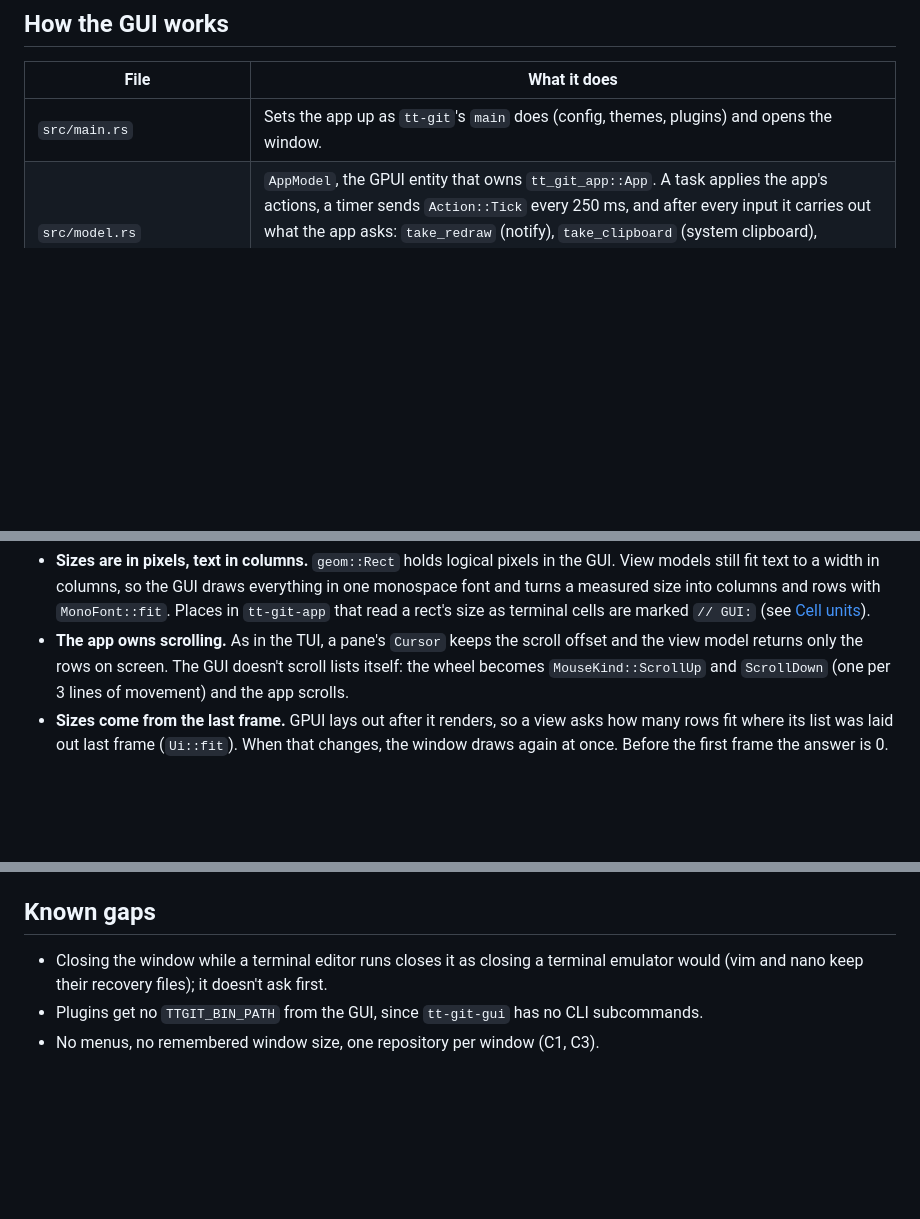
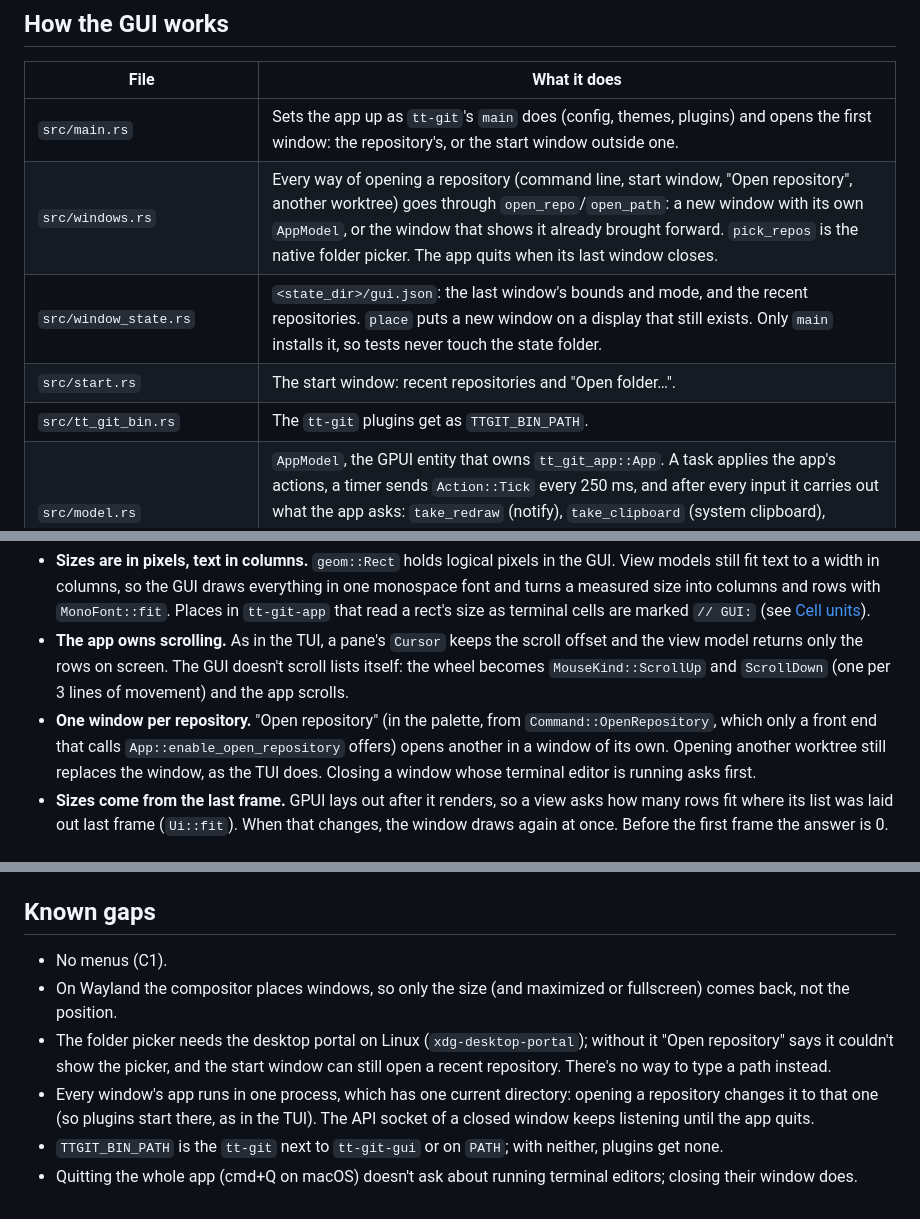
Before and after one commit to ThirtyTech/tt-git, a Markdown page: docs/gui.md, 3 parts joined by grey strips. Rendered like a GitHub page; blank space fills up the shorter version.

Commit message:
docs(gui): Describe repository windows, the start window and what's remembered
Co-Authored-By: Claude Opus 5.5 <noreply@anthropic.com>

```diff
--- a/docs/gui.md
+++ b/docs/gui.md
@@ -15,7 +15,11 @@ here: `CARGO_TARGET_DIR=target/agent` on every cargo command, your own
 
 | File | What it does |
 |---|---|
-| `src/main.rs` | Sets the app up as `tt-git`'s `main` does (config, themes, plugins) and opens the window. |
+| `src/main.rs` | Sets the app up as `tt-git`'s `main` does (config, themes, plugins) and opens the first window: the repository's, or the start window outside one. |
+| `src/windows.rs` | Every way of opening a repository (command line, start window, "Open repository", another worktree) goes through `open_repo`/`open_path`: a new window with its own `AppModel`, or the window that shows it already brought forward. `pick_repos` is the native folder picker. The app quits when its last window closes. |
+| `src/window_state.rs` | `<state_dir>/gui.json`: the last window's bounds and mode, and the recent repositories. `place` puts a new window on a display that still exists. Only `main` installs it, so tests never touch the state folder. |
+| `src/start.rs` | The start window: recent repositories and "Open folder…". |
+| `src/tt_git_bin.rs` | The `tt-git` plugins get as `TTGIT_BIN_PATH`. |
 | `src/model.rs` | `AppModel`, the GPUI entity that owns `tt_git_app::App`. A task applies the app's actions, a timer sends `Action::Tick` every 250 ms, and after every input it carries out what the app asks: `take_redraw` (notify), `take_clipboard` (system clipboard), `take_editor` (a windowed editor starts detached, a terminal one in a pane: see [Editors](#editors)), `should_quit` (close the window). |
 | `src/shell.rs` | `Shell`, the window's view. Draws the layout, the help bar and what opens over the panes, sends every key to tt-git's keymap, and reports where each pane went (`begin_frame`, `set_layout`), as the TUI's `draw_app` does. |
 | `src/keys.rs` | GPUI's `Keystroke` as tt-git's `KeyCombo`. tt-git's keymap resolves every key, text input included. There is no GPUI action per command. |
@@ -41,6 +45,11 @@ Things that work differently from the TUI, on purpose:
   scroll offset and the view model returns only the rows on screen. The
   GUI doesn't scroll lists itself: the wheel becomes `MouseKind::ScrollUp`
   and `ScrollDown` (one per 3 lines of movement) and the app scrolls.
+- **One window per repository.** "Open repository" (in the palette, from
+  `Command::OpenRepository`, which only a front end that calls
+  `App::enable_open_repository` offers) opens another in a window of its
+  own. Opening another worktree still replaces the window, as the TUI
+  does. Closing a window whose terminal editor is running asks first.
 - **Sizes come from the last frame.** GPUI lays out after it renders, so a
   view asks how many rows fit where its list was laid out last frame
   (`Ui::fit`). When that changes, the window draws again at once. Before
@@ -328,9 +337,18 @@ they run on every OS.
 
 ## Known gaps
 
-- Closing the window while a terminal editor runs closes it as closing a
-  terminal emulator would (vim and nano keep their recovery files); it
-  doesn't ask first.
-- Plugins get no `TTGIT_BIN_PATH` from the GUI, since `tt-git-gui` has no
-  CLI subcommands.
-- No menus, no remembered window size, one repository per window (C1, C3).
+- No menus (C1).
+- On Wayland the compositor places windows, so only the size (and
+  maximized or fullscreen) comes back, not the position.
+- The folder picker needs the desktop portal on Linux
+  (`xdg-desktop-portal`); without it "Open repository" says it couldn't
+  show the picker, and the start window can still open a recent
+  repository. There's no way to type a path instead.
+- Every window's app runs in one process, which has one current
+  directory: opening a repository changes it to that one (so plugins
+  start there, as in the TUI). The API socket of a closed window keeps
+  listening until the app quits.
+- `TTGIT_BIN_PATH` is the `tt-git` next to `tt-git-gui` or on `PATH`;
+  with neither, plugins get none.
+- Quitting the whole app (cmd+Q on macOS) doesn't ask about running
+  terminal editors; closing their window does.
```
